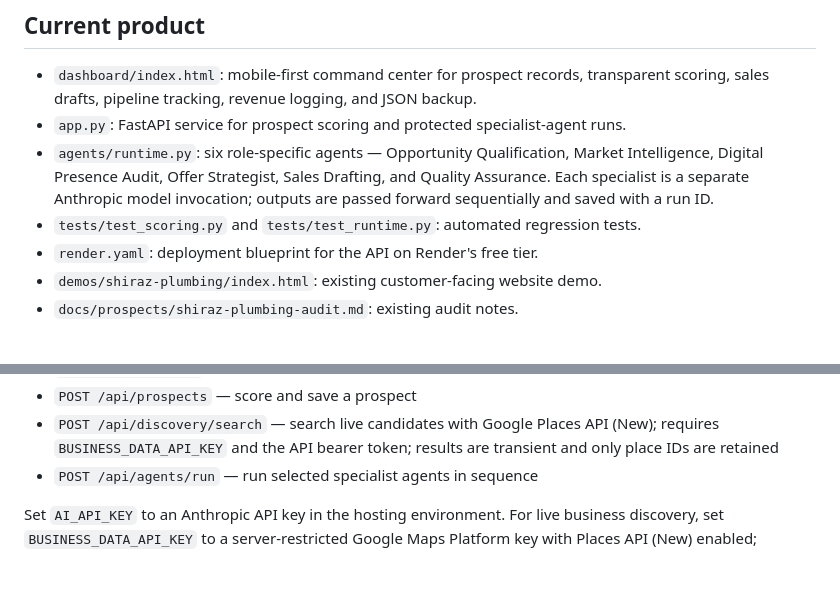
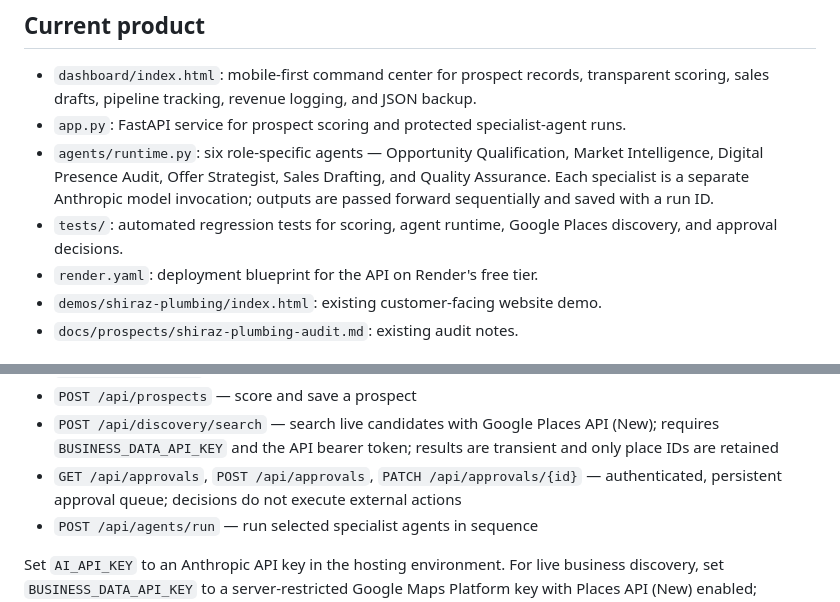
Before and after one commit to notbryan4real-blip/ai-business-growth-engine, a Markdown page: README.md, 2 parts joined by grey strips. Drawn GitHub-style; blank space fills up the shorter version.

Commit message:
Document approval queue endpoints

```diff
--- a/README.md
+++ b/README.md
@@ -13,7 +13,7 @@ The static dashboard is published on GitHub Pages. Its browser-local workspace s
 - `dashboard/index.html`: mobile-first command center for prospect records, transparent scoring, sales drafts, pipeline tracking, revenue logging, and JSON backup.
 - `app.py`: FastAPI service for prospect scoring and protected specialist-agent runs.
 - `agents/runtime.py`: six role-specific agents — Opportunity Qualification, Market Intelligence, Digital Presence Audit, Offer Strategist, Sales Drafting, and Quality Assurance. Each specialist is a separate Anthropic model invocation; outputs are passed forward sequentially and saved with a run ID.
-- `tests/test_scoring.py` and `tests/test_runtime.py`: automated regression tests.
+- `tests/`: automated regression tests for scoring, agent runtime, Google Places discovery, and approval decisions.
 - `render.yaml`: deployment blueprint for the API on Render's free tier.
 - `demos/shiraz-plumbing/index.html`: existing customer-facing website demo.
 - `docs/prospects/shiraz-plumbing-audit.md`: existing audit notes.
@@ -33,6 +33,7 @@ API routes:
 - `GET /api/prospects` — stored prospect and run records
 - `POST /api/prospects` — score and save a prospect
 - `POST /api/discovery/search` — search live candidates with Google Places API (New); requires `BUSINESS_DATA_API_KEY` and the API bearer token; results are transient and only place IDs are retained
+- `GET /api/approvals`, `POST /api/approvals`, `PATCH /api/approvals/{id}` — authenticated, persistent approval queue; decisions do not execute external actions
 - `POST /api/agents/run` — run selected specialist agents in sequence
 
 Set `AI_API_KEY` to an Anthropic API key in the hosting environment. For live business discovery, set `BUSINESS_DATA_API_KEY` to a server-restricted Google Maps Platform key with Places API (New) enabled; `GOOGLE_MAPS_API_KEY` is also accepted. Set `AI_MODEL` to a model enabled for that account; default: `claude-haiku-4-5`. The Render blueprint generates `APP_API_TOKEN` automatically; copy its value from the Render environment settings into the dashboard's session-only token field. Mutating endpoints and agent runs require `Authorization: Bearer <APP_API_TOKEN>`. Never put either secret in source control or commit it to browser-side JavaScript.
```
